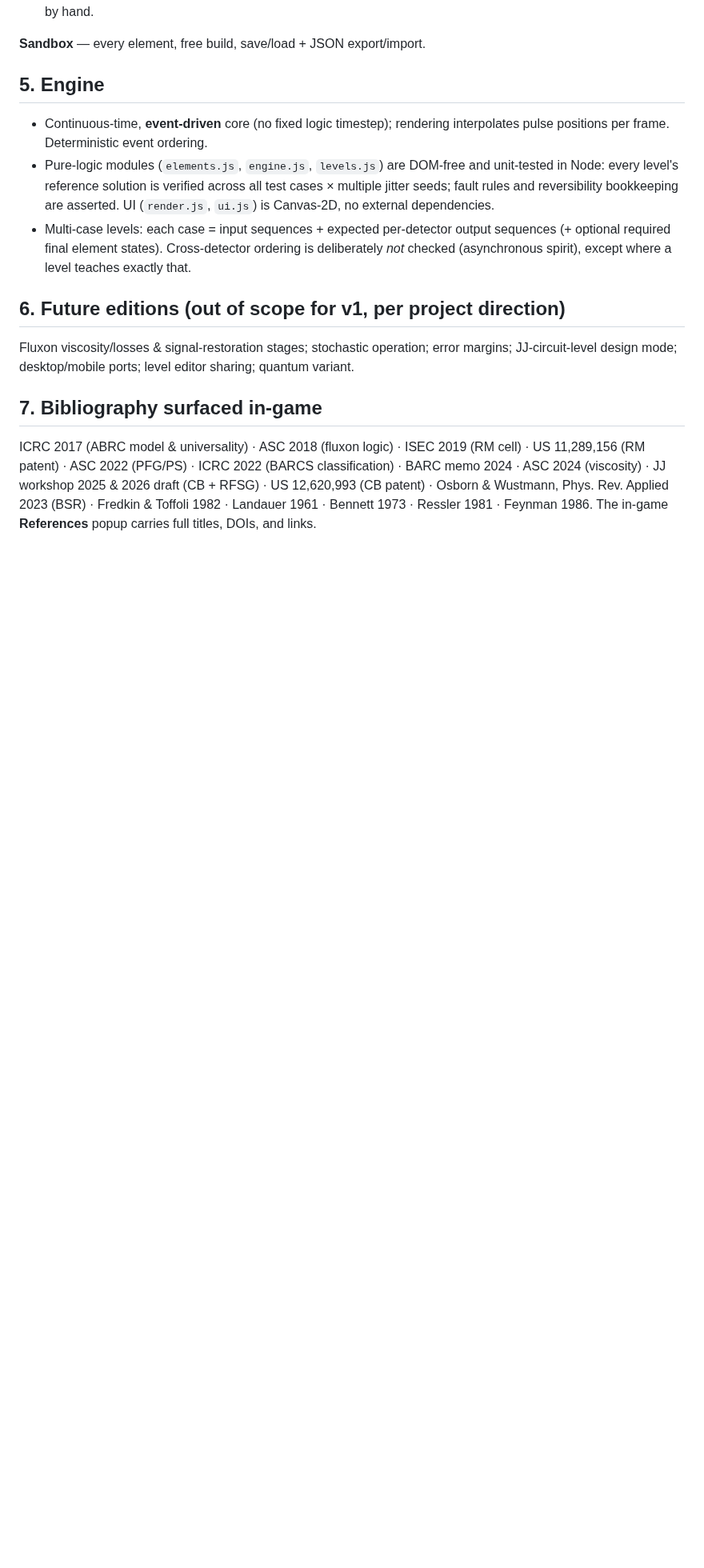
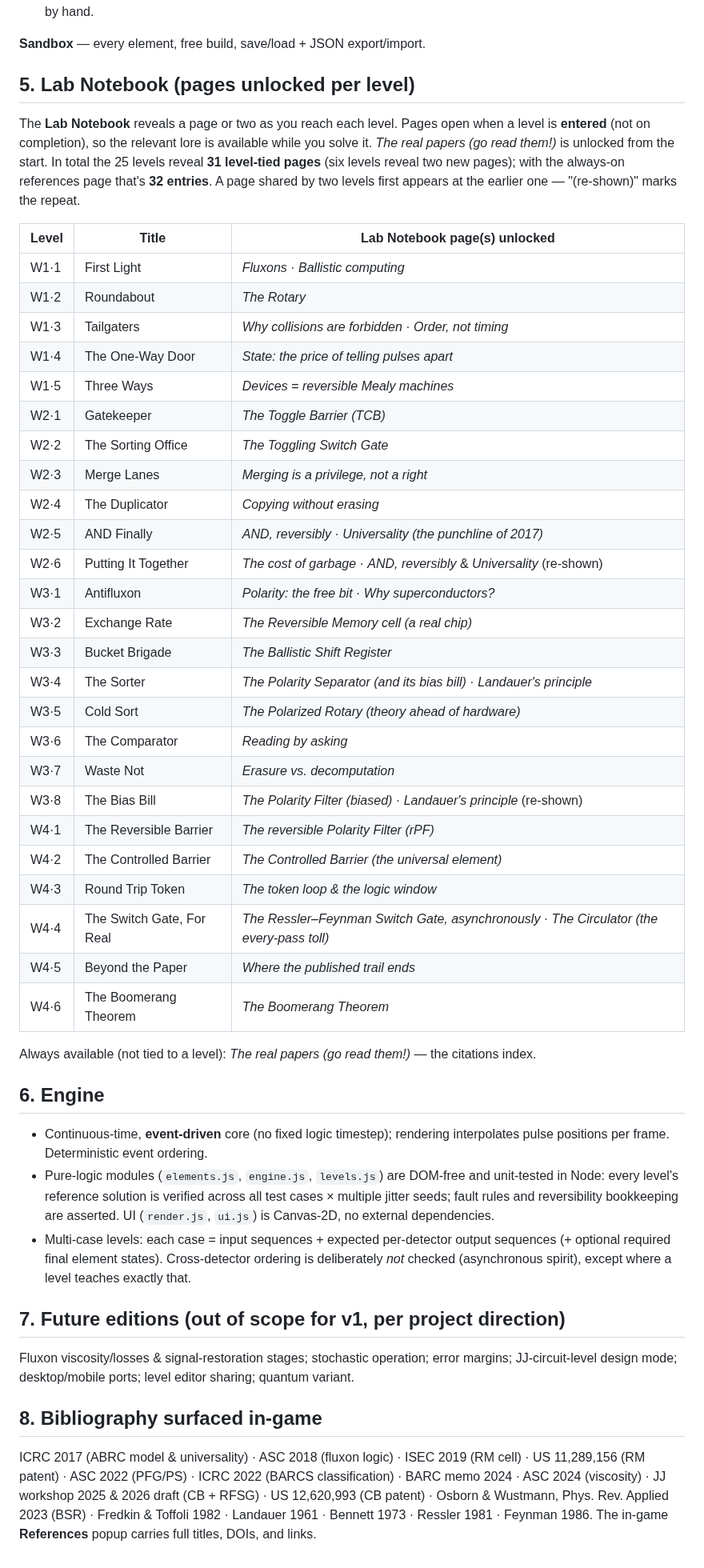
Before and after one commit to mikepfrank/fluxonaut, a Markdown page: GAME-DESIGN.md, the part around the change. Shown at 80% size. GitHub-like rendering; blank space fills up the shorter version.

Commit message:
GAME-DESIGN.md: add §5 "Lab Notebook" — the per-level page-unlock map
New reference section mapping each of the 25 levels to the notebook page(s) it
unlocks (on level entry, not completion), with re-shown pages marked. Bumps Engine /
Future editions / Bibliography to §6 / §7 / §8. Doc-only; no deploy impact.

Co-Authored-By: Claude Opus 4.8 <noreply@anthropic.com>

```diff
--- a/GAME-DESIGN.md
+++ b/GAME-DESIGN.md
@@ -143,7 +143,46 @@ circulator catches it, at a heat cost: a genuine open problem, walked by hand.
 
 **Sandbox** — every element, free build, save/load + JSON export/import.
 
-## 5. Engine
+## 5. Lab Notebook (pages unlocked per level)
+
+The **Lab Notebook** reveals a page or two as you reach each level. Pages open when a
+level is **entered** (not on completion), so the relevant lore is available while you
+solve it. *The real papers (go read them!)* is unlocked from the start. In total the
+25 levels reveal **31 level-tied pages** (six levels reveal two new pages); with the
+always-on references page that's **32 entries**. A page shared by two levels first
+appears at the earlier one — "(re-shown)" marks the repeat.
+
+| Level | Title | Lab Notebook page(s) unlocked |
+|---|---|---|
+| W1·1 | First Light | *Fluxons* · *Ballistic computing* |
+| W1·2 | Roundabout | *The Rotary* |
+| W1·3 | Tailgaters | *Why collisions are forbidden* · *Order, not timing* |
+| W1·4 | The One-Way Door | *State: the price of telling pulses apart* |
+| W1·5 | Three Ways | *Devices = reversible Mealy machines* |
+| W2·1 | Gatekeeper | *The Toggle Barrier (TCB)* |
+| W2·2 | The Sorting Office | *The Toggling Switch Gate* |
+| W2·3 | Merge Lanes | *Merging is a privilege, not a right* |
+| W2·4 | The Duplicator | *Copying without erasing* |
+| W2·5 | AND Finally | *AND, reversibly* · *Universality (the punchline of 2017)* |
+| W2·6 | Putting It Together | *The cost of garbage* · *AND, reversibly* & *Universality* (re-shown) |
+| W3·1 | Antifluxon | *Polarity: the free bit* · *Why superconductors?* |
+| W3·2 | Exchange Rate | *The Reversible Memory cell (a real chip)* |
+| W3·3 | Bucket Brigade | *The Ballistic Shift Register* |
+| W3·4 | The Sorter | *The Polarity Separator (and its bias bill)* · *Landauer's principle* |
+| W3·5 | Cold Sort | *The Polarized Rotary (theory ahead of hardware)* |
+| W3·6 | The Comparator | *Reading by asking* |
+| W3·7 | Waste Not | *Erasure vs. decomputation* |
+| W3·8 | The Bias Bill | *The Polarity Filter (biased)* · *Landauer's principle* (re-shown) |
+| W4·1 | The Reversible Barrier | *The reversible Polarity Filter (rPF)* |
+| W4·2 | The Controlled Barrier | *The Controlled Barrier (the universal element)* |
+| W4·3 | Round Trip Token | *The token loop & the logic window* |
+| W4·4 | The Switch Gate, For Real | *The Ressler–Feynman Switch Gate, asynchronously* · *The Circulator (the every-pass toll)* |
+| W4·5 | Beyond the Paper | *Where the published trail ends* |
+| W4·6 | The Boomerang Theorem | *The Boomerang Theorem* |
+
+Always available (not tied to a level): *The real papers (go read them!)* — the citations index.
+
+## 6. Engine
 
 - Continuous-time, **event-driven** core (no fixed logic timestep); rendering
   interpolates pulse positions per frame. Deterministic event ordering.
@@ -156,13 +195,13 @@ circulator catches it, at a heat cost: a genuine open problem, walked by hand.
   is deliberately *not* checked (asynchronous spirit), except where a level
   teaches exactly that.
 
-## 6. Future editions (out of scope for v1, per project direction)
+## 7. Future editions (out of scope for v1, per project direction)
 
 Fluxon viscosity/losses & signal-restoration stages; stochastic operation;
 error margins; JJ-circuit-level design mode; desktop/mobile ports; level editor
 sharing; quantum variant.
 
-## 7. Bibliography surfaced in-game
+## 8. Bibliography surfaced in-game
 
 ICRC 2017 (ABRC model & universality) · ASC 2018 (fluxon logic) · ISEC 2019 (RM cell)
 · US 11,289,156 (RM patent) · ASC 2022 (PFG/PS) · ICRC 2022 (BARCS classification)
```
